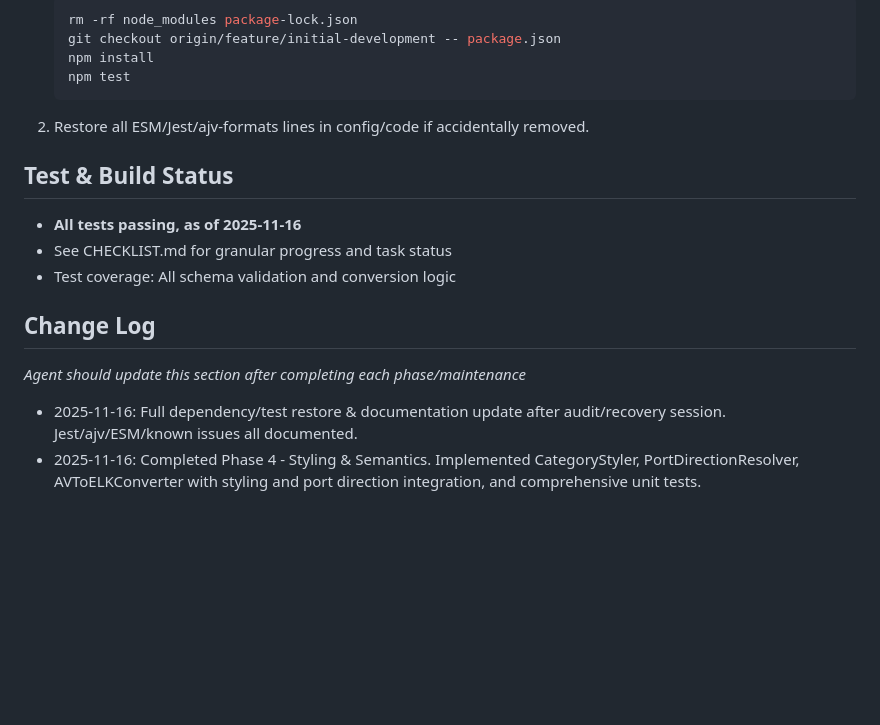
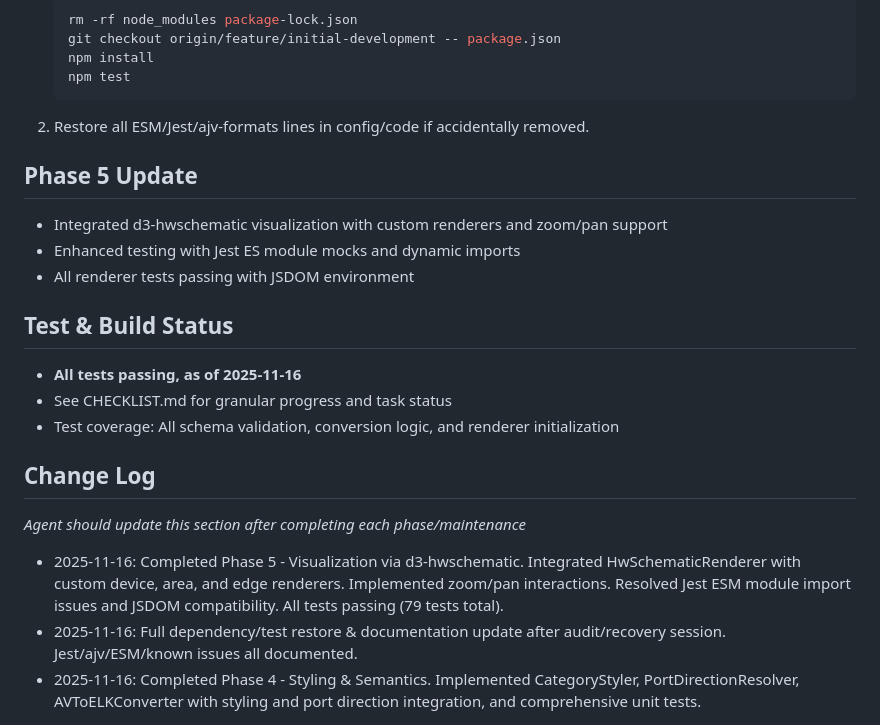
Before and after one commit to twobeass/AVFlowView-3d, a Markdown page: AGENT_README.md, the part around the change. Rendered like a GitHub page; blank space fills up the shorter version.

Commit message:
Update AGENT_README.md with Phase 5 completion status

````diff
--- a/AGENT_README.md
+++ b/AGENT_README.md
@@ -46,13 +46,19 @@ Build an interactive AV wiring diagram visualizer using D3.js and d3-hwschematic
     ```
 2. Restore all ESM/Jest/ajv-formats lines in config/code if accidentally removed.
 
+## Phase 5 Update
+- Integrated d3-hwschematic visualization with custom renderers and zoom/pan support
+- Enhanced testing with Jest ES module mocks and dynamic imports
+- All renderer tests passing with JSDOM environment
+
 ## Test & Build Status
 - **All tests passing, as of 2025-11-16**
 - See CHECKLIST.md for granular progress and task status
-- Test coverage: All schema validation and conversion logic
+- Test coverage: All schema validation, conversion logic, and renderer initialization
 
 ## Change Log
 *Agent should update this section after completing each phase/maintenance*
+- 2025-11-16: Completed Phase 5 - Visualization via d3-hwschematic. Integrated HwSchematicRenderer with custom device, area, and edge renderers. Implemented zoom/pan interactions. Resolved Jest ESM module import issues and JSDOM compatibility. All tests passing (79 tests total).
 - 2025-11-16: Full dependency/test restore & documentation update after audit/recovery session. Jest/ajv/ESM/known issues all documented.
 - 2025-11-16: Completed Phase 4 - Styling & Semantics. Implemented CategoryStyler, PortDirectionResolver, AVToELKConverter with styling and port direction integration, and comprehensive unit tests.
 
````
